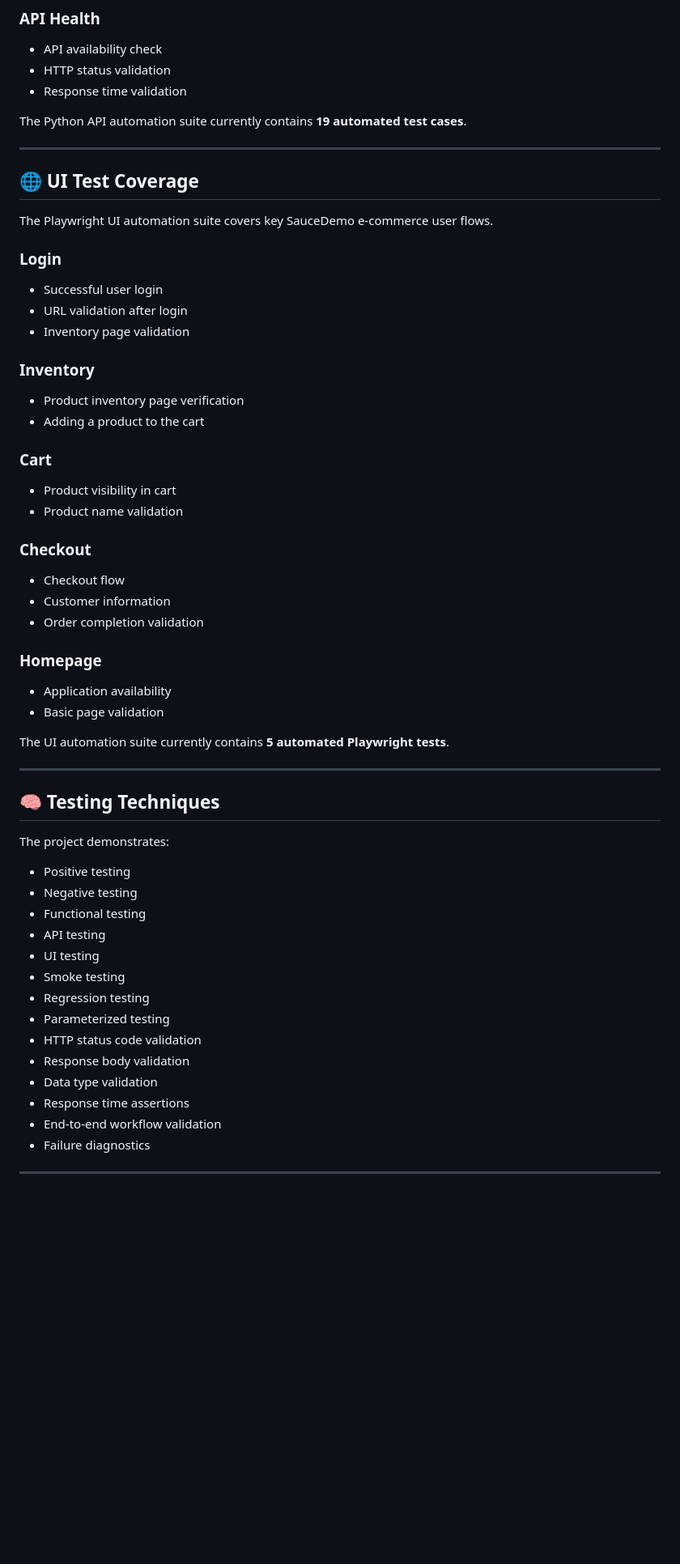
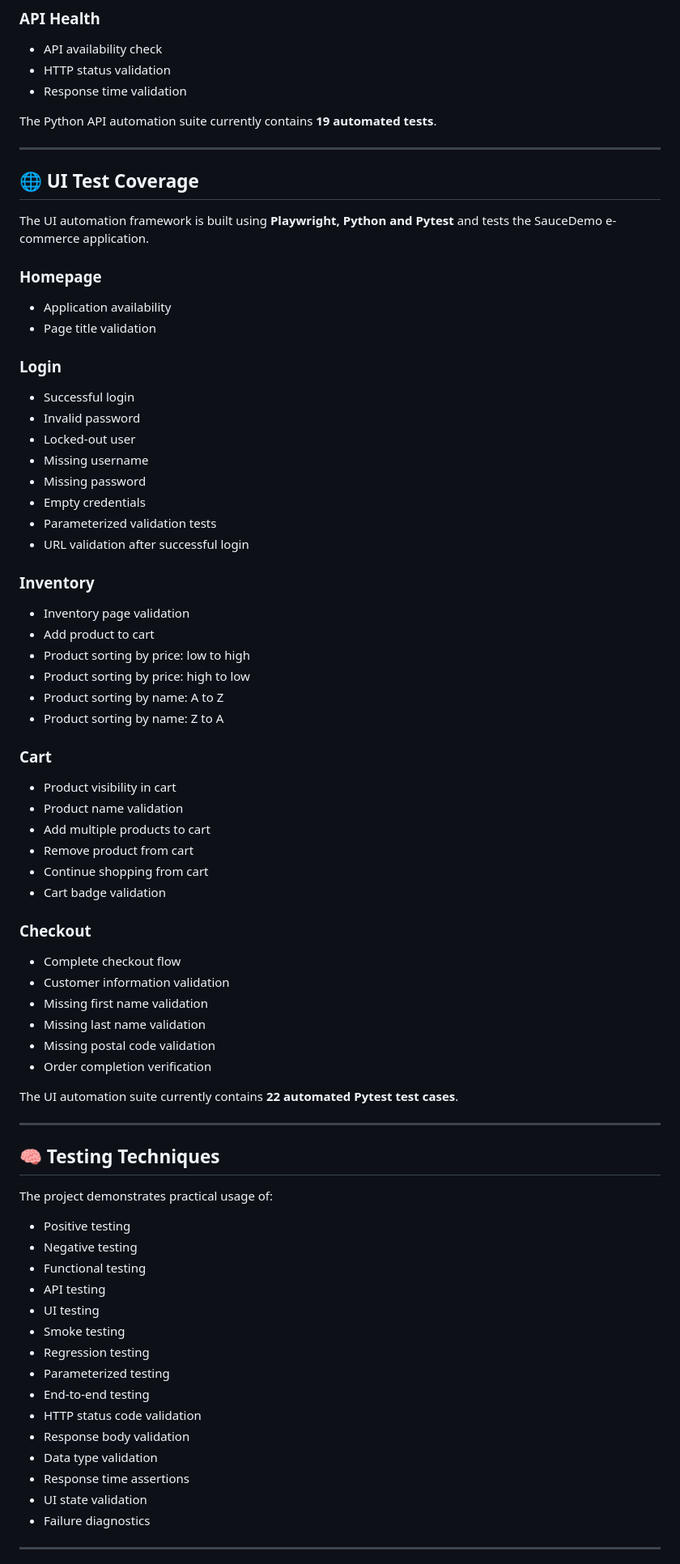
Before and after one commit to oskarhermanowski/ecommerce-qa-automation, a Markdown page: README.md, the part around one of its changes. Shown at 81% size. Rendered like a GitHub page; blank space fills up the shorter version.

```diff
--- a/README.md
+++ b/README.md
@@ -56,48 +60,64 @@ API tests are based on the public [DummyJSON API](https://dummyjson.com/), while
 - HTTP status validation
 - Response time validation
 
-The Python API automation suite currently contains **19 automated test cases**.
+The Python API automation suite currently contains **19 automated tests**.
 
 ---
 
 ## 🌐 UI Test Coverage
 
-The Playwright UI automation suite covers key SauceDemo e-commerce user flows.
+The UI automation framework is built using **Playwright, Python and Pytest** and tests the SauceDemo e-commerce application.
+
+### Homepage
+
+- Application availability
+- Page title validation
 
 ### Login
 
-- Successful user login
-- URL validation after login
-- Inventory page validation
+- Successful login
+- Invalid password
+- Locked-out user
+- Missing username
+- Missing password
+- Empty credentials
+- Parameterized validation tests
+- URL validation after successful login
 
 ### Inventory
 
-- Product inventory page verification
-- Adding a product to the cart
+- Inventory page validation
+- Add product to cart
+- Product sorting by price: low to high
+- Product sorting by price: high to low
+- Product sorting by name: A to Z
+- Product sorting by name: Z to A
 
 ### Cart
 
 - Product visibility in cart
 - Product name validation
+- Add multiple products to cart
+- Remove product from cart
+- Continue shopping from cart
+- Cart badge validation
 
 ### Checkout
 
-- Checkout flow
-- Customer information
-- Order completion validation
+- Complete checkout flow
+- Customer information validation
+- Missing first name validation
+- Missing last name validation
+- Missing postal code validation
+- Order completion verification
 
-### Homepage
-
-- Application availability
-- Basic page validation
-
-The UI automation suite currently contains **5 automated Playwright tests**.
+The UI automation suite currently contains **22 automated Pytest test cases**.
 
 ---
 
 ## 🧠 Testing Techniques
 
-The project demonstrates:
+The project demonstrates practical usage of:
 
 - Positive testing
 - Negative testing
@@ -107,11 +127,12 @@ The project demonstrates:
 - Smoke testing
 - Regression testing
 - Parameterized testing
+- End-to-end testing
 - HTTP status code validation
 - Response body validation
 - Data type validation
 - Response time assertions
-- End-to-end workflow validation
+- UI state validation
 - Failure diagnostics
 
 ---
```
Also changed, not shown: other parts of README.md (+130 -61 lines).
